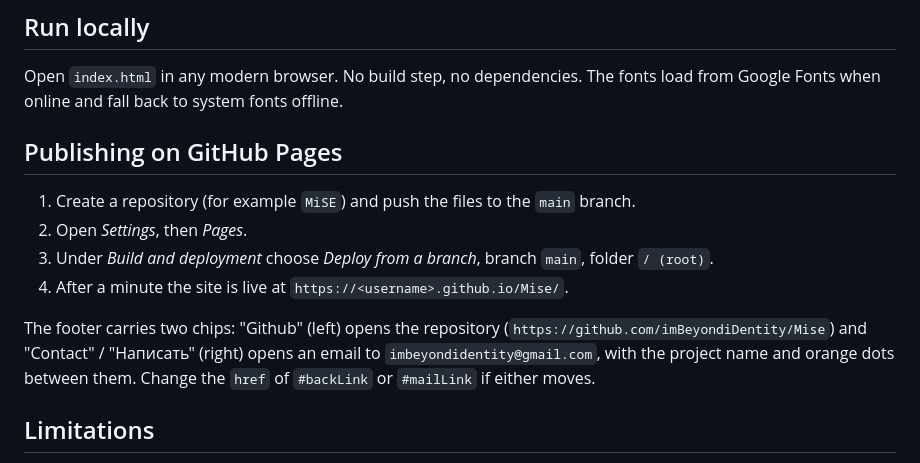
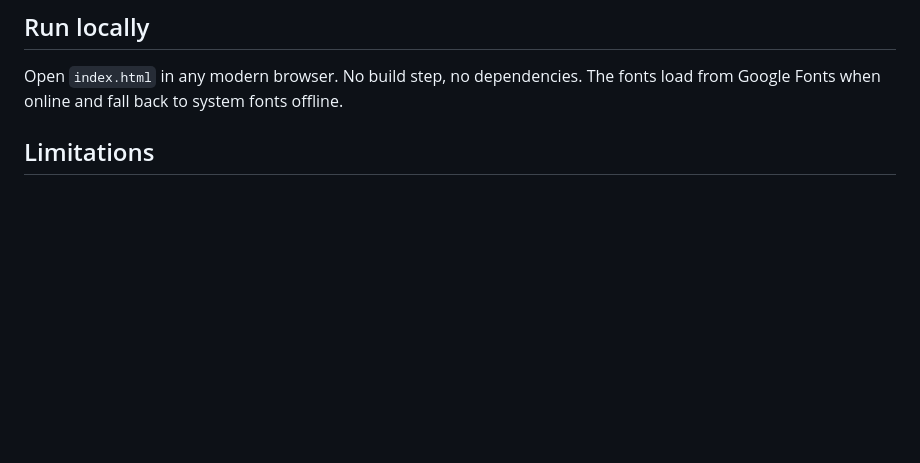
Before and after one commit to imBeyondiDentity/Mise, a Markdown page: README.md, the part around the change. Rendered like a GitHub page; blank space fills up the shorter version.

Commit message:
Remove GitHub Pages publishing section from README
Removed GitHub Pages publishing instructions and footer details.

```diff
--- a/README.md
+++ b/README.md
@@ -50,14 +50,6 @@ LICENSE        MIT
 
 Open `index.html` in any modern browser. No build step, no dependencies. The fonts load from Google Fonts when online and fall back to system fonts offline.
 
-## Publishing on GitHub Pages
-
-1. Create a repository (for example `MiSE`) and push the files to the `main` branch.
-2. Open *Settings*, then *Pages*.
-3. Under *Build and deployment* choose *Deploy from a branch*, branch `main`, folder `/ (root)`.
-4. After a minute the site is live at `https://<username>.github.io/Mise/`.
-
-The footer carries two chips: "Github" (left) opens the repository (`https://github.com/imBeyondiDentity/Mise`) and "Contact" / "Написать" (right) opens an email to `imbeyondidentity@gmail.com`, with the project name and orange dots between them. Change the `href` of `#backLink` or `#mailLink` if either moves.
 
 ## Limitations
 
```
